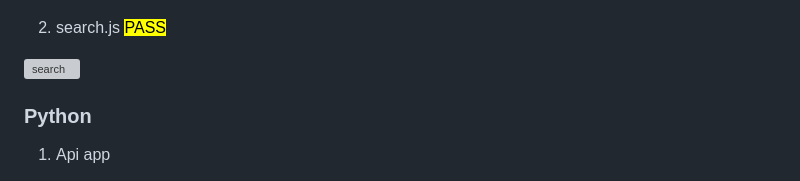
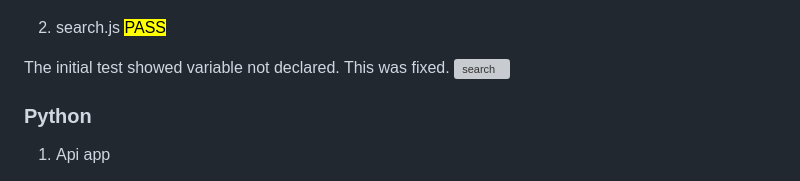
Before and after one commit to Dayana-N/AutoMarket-PP4, a Markdown page: TESTING.md, the part around the change. Rendered like a GitHub page; grey boxes are pictures that could not be loaded.

```diff
--- a/TESTING.md
+++ b/TESTING.md
@@ -21,6 +21,7 @@ Go back to [README.md](/README.md)
 
 2. search.js <mark>PASS<mark>
 
+The initial test showed variable not declared. This was fixed.
 ![search](./assets/testing/search.PNG)
 
 ### Python
```
Also changed, not shown: README.md (+22 -3 lines), assets/readme-images/features/footer.PNG (added), assets/readme-images/features/nav-logged-in.PNG (added), assets/readme-images/features/nav-logged-out.PNG (added), assets/readme-images/features/nav-mobile.PNG (added), 5 other files.
